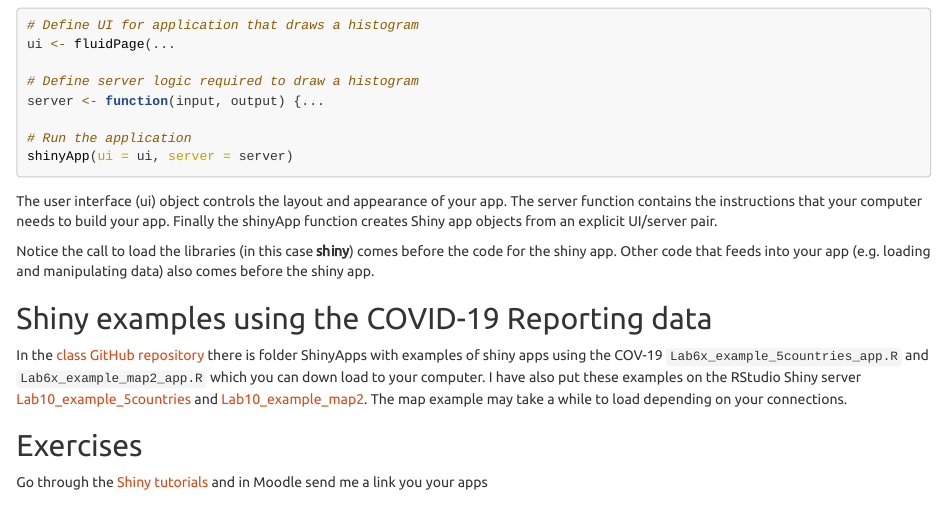
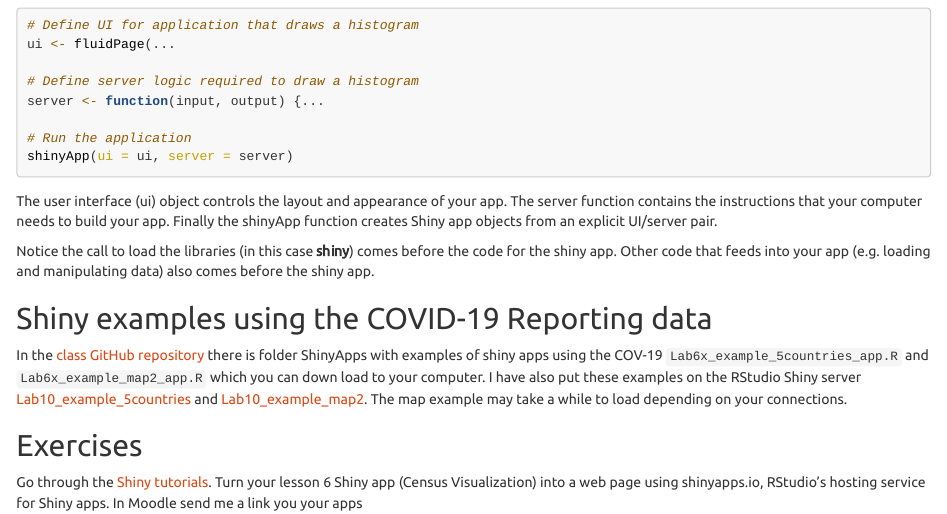
Before and after one commit to jeffreyblanchard/HumGen2022R, an R Markdown document (HumGen_Lab10_Shiny.Rmd): the page in a window 1100 px wide, from 900 px down. The pictures show the output file HumGen_Lab10_Shiny.html that the author committed with the source, opened offline.

Commit message:
update lab 10

```diff
--- a/HumGen_Lab10_Shiny.Rmd
+++ b/HumGen_Lab10_Shiny.Rmd
@@ -71,4 +71,4 @@ In the [class GitHub repository](https://github.com/jeffreyblanchard/HumGen2022R
 
 ## Exercises
 
-Go through the [Shiny tutorials](https://shiny.rstudio.com/tutorial/written-tutorial/lesson1/) and in Moodle send me a link you your apps
+Go through the [Shiny tutorials](https://shiny.rstudio.com/tutorial/written-tutorial/lesson1/). Turn your lesson 6 Shiny app (Census Visualization) into a web page using shinyapps.io, RStudio’s hosting service for Shiny apps.  In Moodle send me a link you your apps
```
Also changed, not shown: index.Rmd (+1 -0 lines), HumGen_Lab10_Shiny.html, index.html.
